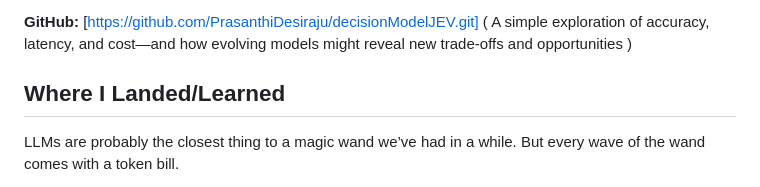
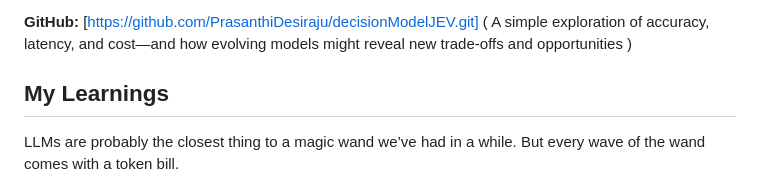
Before and after one commit to PrasanthiDesiraju/decisionModelJEV, a Markdown page: ai_agent_decision_models_article.md, the part around the change. Drawn GitHub-style.

```diff
--- a/ai_agent_decision_models_article.md
+++ b/ai_agent_decision_models_article.md
@@ -149,7 +149,7 @@ All the details & results can be found at
 
 **GitHub:** [https://github.com/PrasanthiDesiraju/decisionModelJEV.git] ( A simple exploration of accuracy, latency, and cost—and how evolving models might reveal new trade-offs and opportunities )
 
-## Where I Landed/Learned
+## My Learnings
 
 LLMs are probably the closest thing to a magic wand we’ve had in a while. But every wave of the wand comes with a token bill.
 
```
